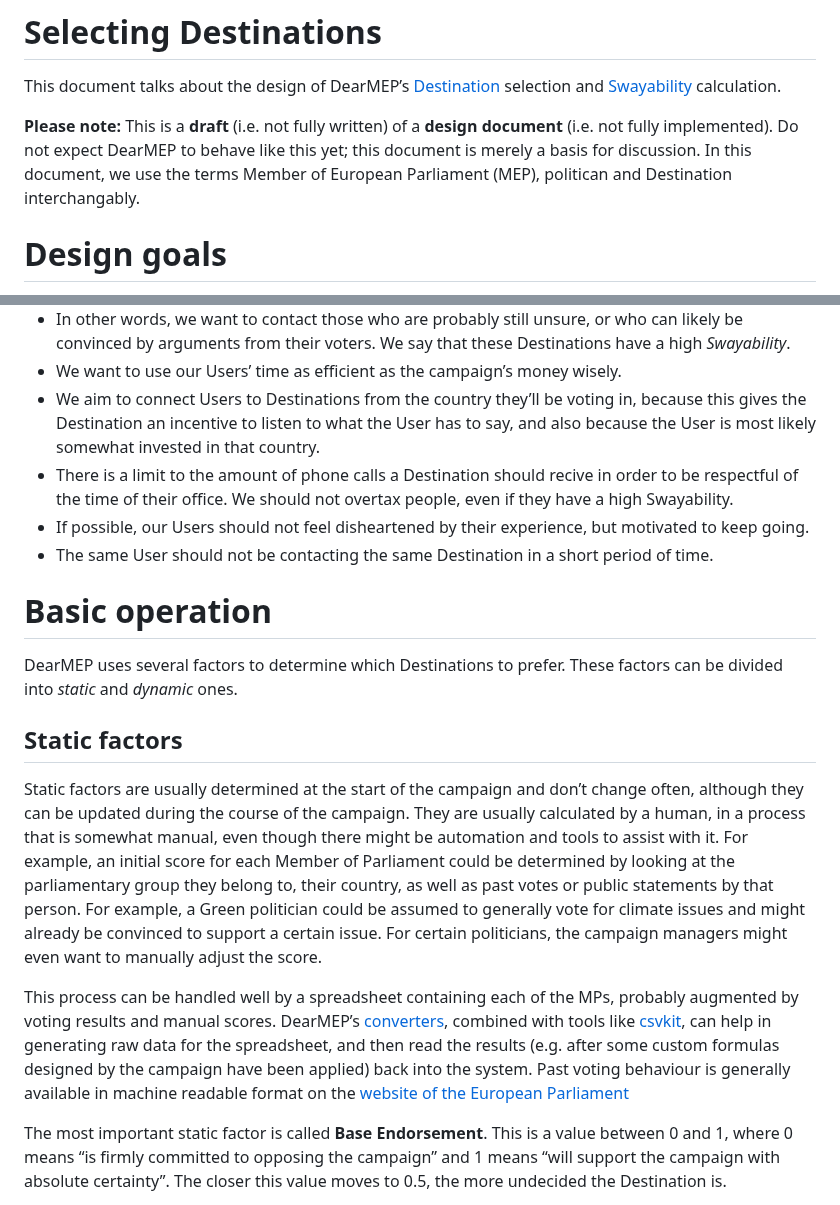
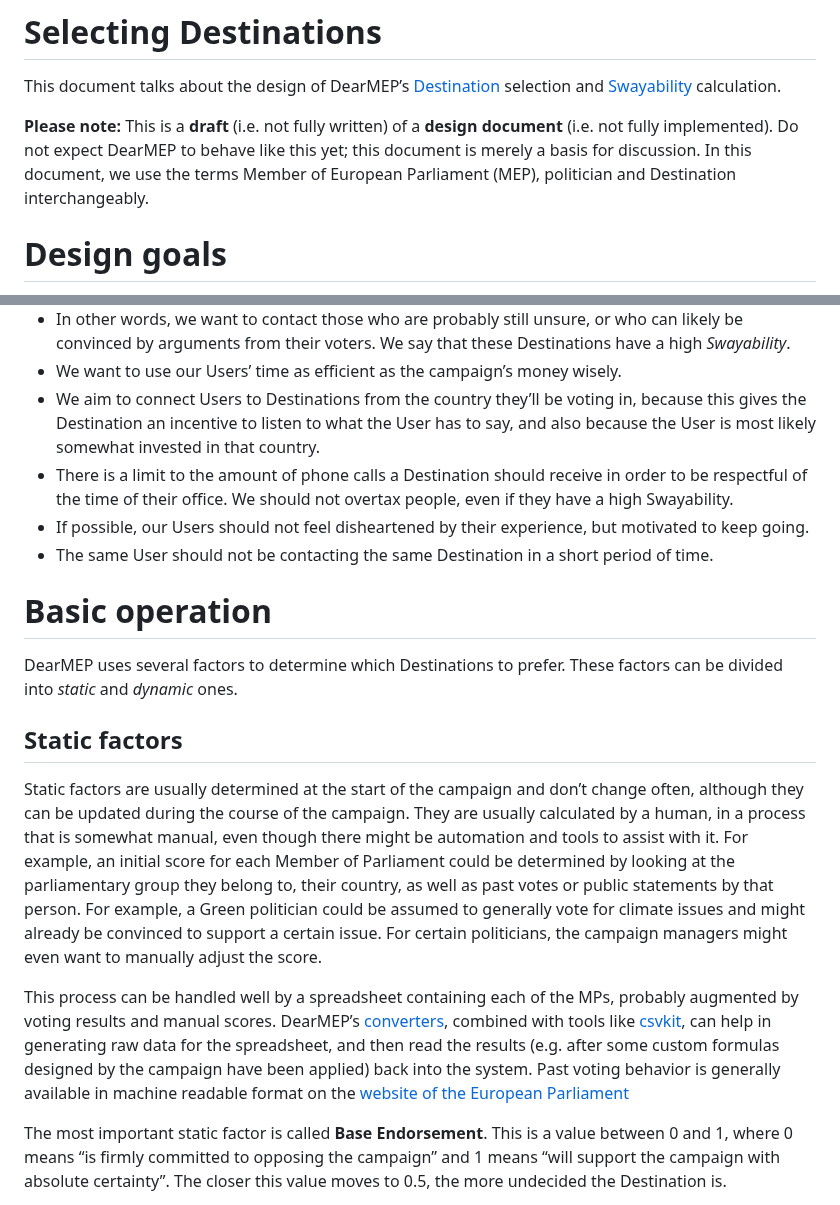
Before and after one commit to filip1/dearmep, a Markdown page: doc/selecting-destinations.md, 2 parts joined by grey strips. GitHub-like rendering.

Commit message:
Fix whitespace, some typos, and BE/AE differences

```diff
--- a/doc/selecting-destinations.md
+++ b/doc/selecting-destinations.md
@@ -5,7 +5,7 @@ This document talks about the design of DearMEP’s [Destination](glossary.md#de
 **Please note:**
 This is a **draft** (i.e. not fully written) of a **design document** (i.e. not fully implemented).
 Do not expect DearMEP to behave like this yet; this document is merely a basis for discussion.
-In this document, we use the terms Member of European Parliament (MEP), politican and Destination interchangably.
+In this document, we use the terms Member of European Parliament (MEP), politician and Destination interchangeably.
 
 # Design goals
 
@@ -15,7 +15,7 @@ In this document, we use the terms Member of European Parliament (MEP), politica
 * In other words, we want to contact those who are probably still unsure, or who can likely be convinced by arguments from their voters. We say that these Destinations have a high _Swayability_.
 * We want to use our Users’ time as efficient as the campaign’s money wisely.
 * We aim to connect Users to Destinations from the country they’ll be voting in, because this gives the Destination an incentive to listen to what the User has to say, and also because the User is most likely somewhat invested in that country.
-* There is a limit to the amount of phone calls a Destination should recive in order to be respectful of the time of their office. We should not overtax people, even if they have a high Swayability.
+* There is a limit to the amount of phone calls a Destination should receive in order to be respectful of the time of their office. We should not overtax people, even if they have a high Swayability.
 * If possible, our Users should not feel disheartened by their experience, but motivated to keep going.
 * The same User should not be contacting the same Destination in a short period of time.
 
@@ -29,11 +29,13 @@ These factors can be divided into _static_ and _dynamic_ ones.
 
 Static factors are usually determined at the start of the campaign and don’t change often, although they can be updated during the course of the campaign.
 They are usually calculated by a human, in a process that is somewhat manual, even though there might be automation and tools to assist with it.
-For example, an initial score for each Member of Parliament could be determined by looking at the parliamentary group they belong to, their country, as well as past votes or public statements by that person. For example, a Green politician could be assumed to generally vote for climate issues and might already be convinced to support a certain issue.
+For example, an initial score for each Member of Parliament could be determined by looking at the parliamentary group they belong to, their country, as well as past votes or public statements by that person.
+For example, a Green politician could be assumed to generally vote for climate issues and might already be convinced to support a certain issue.
 For certain politicians, the campaign managers might even want to manually adjust the score.
 
 This process can be handled well by a spreadsheet containing each of the MPs, probably augmented by voting results and manual scores.
-DearMEP’s [converters](data-conversion.md), combined with tools like [csvkit](https://csvkit.readthedocs.io/), can help in generating raw data for the spreadsheet, and then read the results (e.g. after some custom formulas designed by the campaign have been applied) back into the system. Past voting behaviour is generally available in machine readable format on the [website of the European Parliament](https://www.europarl.europa.eu/plenary/en/votes.html?tab=votes)
+DearMEP’s [converters](data-conversion.md), combined with tools like [csvkit](https://csvkit.readthedocs.io/), can help in generating raw data for the spreadsheet, and then read the results (e.g. after some custom formulas designed by the campaign have been applied) back into the system.
+Past voting behavior is generally available in machine readable format on the [website of the European Parliament](https://www.europarl.europa.eu/plenary/en/votes.html?tab=votes)
 
 The most important static factor is called **Base Endorsement**.
 This is a value between 0 and 1, where 0 means “is firmly committed to opposing the campaign” and 1 means “will support the campaign with absolute certainty”.
```
Also changed, not shown: other parts of doc/selecting-destinations.md (+2 -1 lines).
